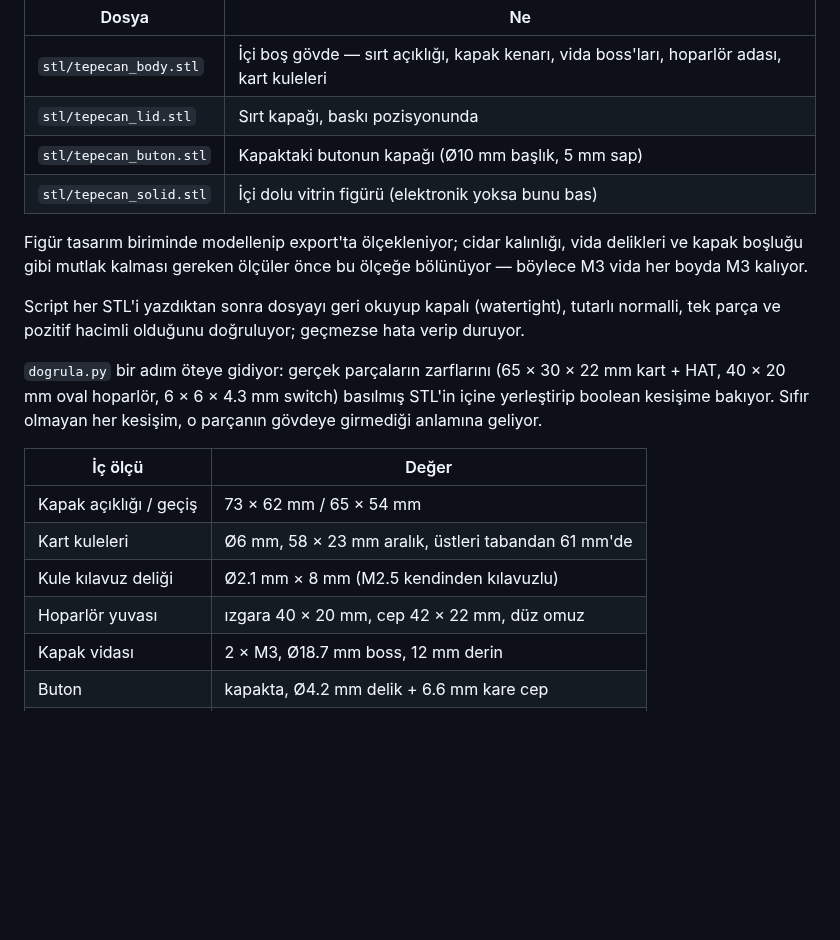
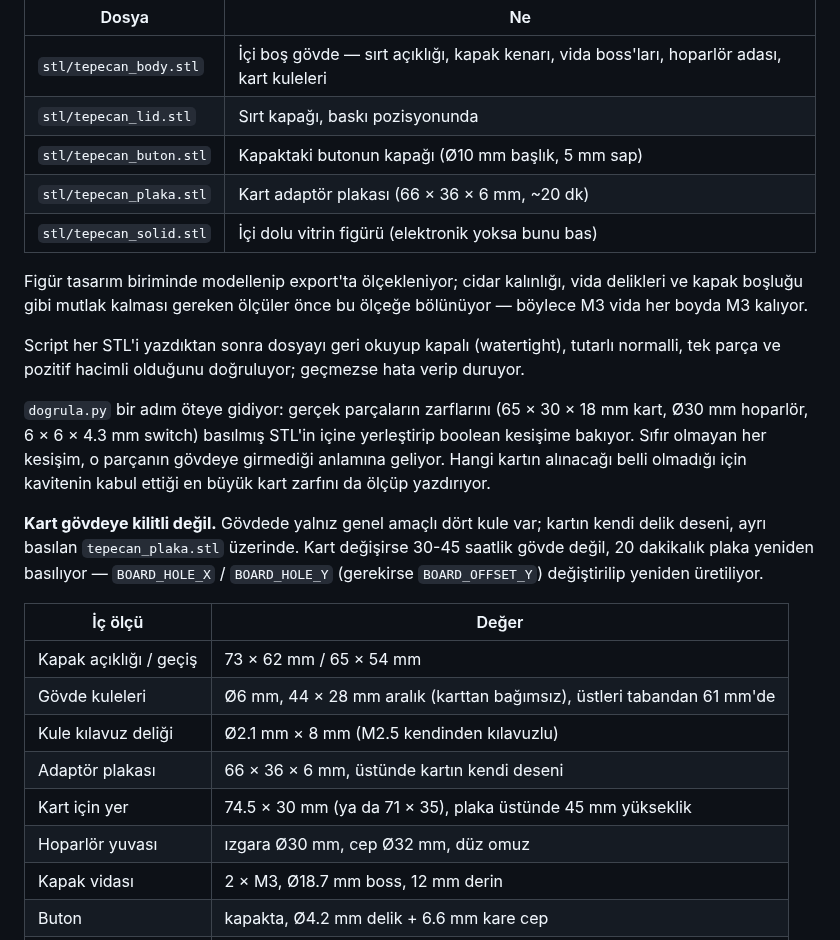
Before and after one commit to k-gumus/tepecan_maskot, a Markdown page: README.md, the part around one of its changes. Drawn GitHub-style; blank space fills up the shorter version.

```diff
--- a/README.md
+++ b/README.md
@@ -68,6 +68,7 @@ python3 dogrula.py                       # elektronik gerçekten sığıyor mu
 | `stl/tepecan_body.stl` | İçi boş gövde — sırt açıklığı, kapak kenarı, vida boss'ları, hoparlör adası, kart kuleleri |
 | `stl/tepecan_lid.stl` | Sırt kapağı, baskı pozisyonunda |
 | `stl/tepecan_buton.stl` | Kapaktaki butonun kapağı (Ø10 mm başlık, 5 mm sap) |
+| `stl/tepecan_plaka.stl` | Kart adaptör plakası (66 × 36 × 6 mm, ~20 dk) |
 | `stl/tepecan_solid.stl` | İçi dolu vitrin figürü (elektronik yoksa bunu bas) |
 
 Figür tasarım biriminde modellenip export'ta ölçekleniyor; cidar kalınlığı,
@@ -78,17 +79,26 @@ Script her STL'i yazdıktan sonra dosyayı geri okuyup kapalı (watertight),
 tutarlı normalli, tek parça ve pozitif hacimli olduğunu doğruluyor; geçmezse
 hata verip duruyor.
 
-`dogrula.py` bir adım öteye gidiyor: gerçek parçaların zarflarını (65 × 30 × 22 mm
-kart + HAT, 40 × 20 mm oval hoparlör, 6 × 6 × 4.3 mm switch) basılmış STL'in
-içine yerleştirip boolean kesişime bakıyor. Sıfır olmayan her kesişim, o parçanın
-gövdeye girmediği anlamına geliyor.
+`dogrula.py` bir adım öteye gidiyor: gerçek parçaların zarflarını (65 × 30 × 18 mm
+kart, Ø30 mm hoparlör, 6 × 6 × 4.3 mm switch) basılmış STL'in içine yerleştirip
+boolean kesişime bakıyor. Sıfır olmayan her kesişim, o parçanın gövdeye girmediği
+anlamına geliyor. Hangi kartın alınacağı belli olmadığı için kavitenin kabul
+ettiği en büyük kart zarfını da ölçüp yazdırıyor.
+
+**Kart gövdeye kilitli değil.** Gövdede yalnız genel amaçlı dört kule var;
+kartın kendi delik deseni, ayrı basılan `tepecan_plaka.stl` üzerinde. Kart
+değişirse 30-45 saatlik gövde değil, 20 dakikalık plaka yeniden basılıyor —
+`BOARD_HOLE_X` / `BOARD_HOLE_Y` (gerekirse `BOARD_OFFSET_Y`) değiştirilip
+yeniden üretiliyor.
 
 | İç ölçü | Değer |
 |---|---|
 | Kapak açıklığı / geçiş | 73 × 62 mm / 65 × 54 mm |
-| Kart kuleleri | Ø6 mm, 58 × 23 mm aralık, üstleri tabandan 61 mm'de |
+| Gövde kuleleri | Ø6 mm, 44 × 28 mm aralık (karttan bağımsız), üstleri tabandan 61 mm'de |
 | Kule kılavuz deliği | Ø2.1 mm × 8 mm (M2.5 kendinden kılavuzlu) |
-| Hoparlör yuvası | ızgara 40 × 20 mm, cep 42 × 22 mm, düz omuz |
+| Adaptör plakası | 66 × 36 × 6 mm, üstünde kartın kendi deseni |
+| Kart için yer | 74.5 × 30 mm (ya da 71 × 35), plaka üstünde 45 mm yükseklik |
+| Hoparlör yuvası | ızgara Ø30 mm, cep Ø32 mm, düz omuz |
 | Kapak vidası | 2 × M3, Ø18.7 mm boss, 12 mm derin |
 | Buton | kapakta, Ø4.2 mm delik + 6.6 mm kare cep |
 | Kablo yuvası | 15.6 × 7.8 mm, tabandan 38 mm'de |
```
Also changed, not shown: other parts of README.md (+7 -3 lines), yazilim/maskot/UYANDIRMA.md (+6 -1 lines), dokuman/devre_semasi.png, govde/preview/tepecan_hatch.png, govde/preview/tepecan_ic.png, govde/preview/tepecan_views.png, 11 other files.
